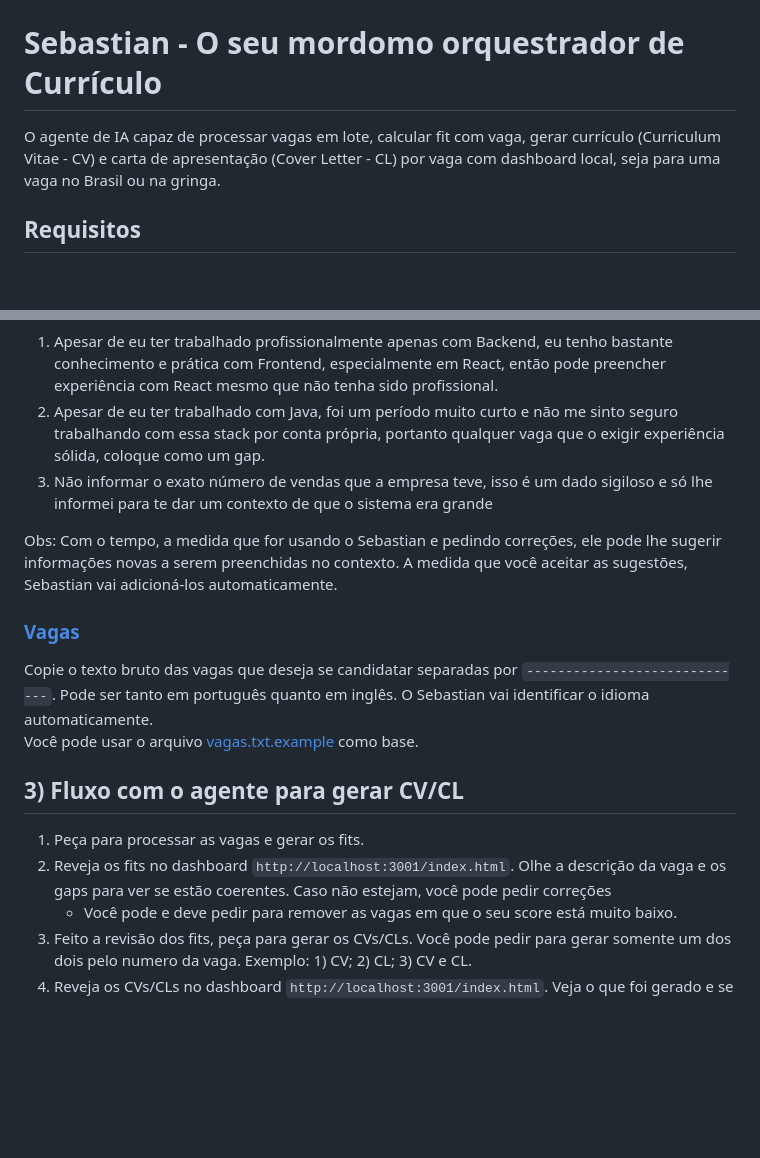
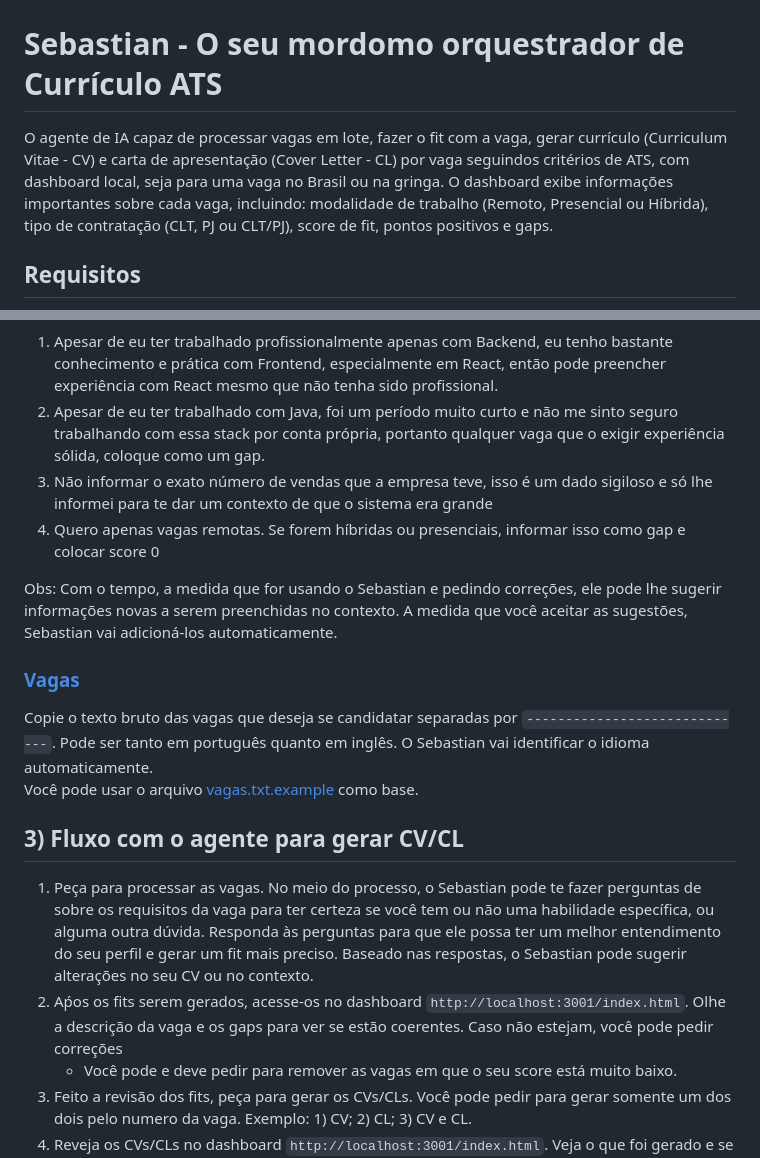
Before and after one commit to SantGabriel/sebastian, a Markdown page: README.md, 2 parts joined by grey strips. GitHub-like rendering; blank space fills up the shorter version.

Commit message:
Atualização readme

```diff
--- a/README.md
+++ b/README.md
@@ -2,9 +2,10 @@
    <img src="assets/logo.png" alt="Sebastian Logo" height="200" />
 </div>
 
-# Sebastian - O seu mordomo orquestrador de Currículo
+# Sebastian - O seu mordomo orquestrador de Currículo ATS
 
-O agente de IA capaz de processar vagas em lote, calcular fit com vaga, gerar currículo (Curriculum Vitae - CV) e carta de apresentação (Cover Letter - CL) por vaga com dashboard local, seja para uma vaga no Brasil ou na gringa.
+O agente de IA capaz de processar vagas em lote, fazer o fit com a vaga, gerar currículo (Curriculum Vitae - CV) e carta de apresentação (Cover Letter - CL) por vaga seguindos critérios de ATS, com dashboard local, seja para uma vaga no Brasil ou na gringa.
+O dashboard exibe informações importantes sobre cada vaga, incluindo: modalidade de trabalho (Remoto, Presencial ou Híbrida), tipo de contratação (CLT, PJ ou CLT/PJ), score de fit, pontos positivos e gaps.
 
 ## Requisitos
 
@@ -55,6 +56,7 @@ Exemplos:
 1. Apesar de eu ter trabalhado profissionalmente apenas com Backend, eu tenho bastante conhecimento e prática com Frontend, especialmente em React, então pode preencher experiência com React mesmo que não tenha sido profissional.
 2. Apesar de eu ter trabalhado com Java, foi um período muito curto e não me sinto seguro trabalhando com essa stack por conta própria, portanto qualquer vaga que o exigir experiência sólida, coloque como um gap.
 3. Não informar o exato número de vendas que a empresa teve, isso é um dado sigiloso e só lhe informei para te dar um contexto de que o sistema era grande
+4. Quero apenas vagas remotas. Se forem híbridas ou presenciais, informar isso como gap e colocar score 0
 
 Obs: Com o tempo, a medida que for usando o Sebastian e pedindo correções, ele pode lhe sugerir informações novas a serem preenchidas no contexto. A medida que você aceitar as sugestões, Sebastian vai adicioná-los automaticamente.
 
@@ -65,8 +67,8 @@ Você pode usar o arquivo [vagas.txt.example](vagas.txt.example) como base.
 
 ## 3) Fluxo com o agente para gerar CV/CL
 
-1. Peça para processar as vagas e gerar os fits.
-2. Reveja os fits no dashboard `http://localhost:3001/index.html`. Olhe a descrição da vaga e os gaps para ver se estão coerentes. Caso não estejam, você pode pedir correções
+1. Peça para processar as vagas. No meio do processo, o Sebastian pode te fazer perguntas de sobre os requisitos da vaga para ter certeza se você tem ou não uma habilidade específica, ou alguma outra dúvida. Responda às perguntas para que ele possa ter um melhor entendimento do seu perfil e gerar um fit mais preciso. Baseado nas respostas, o Sebastian pode sugerir alterações no seu CV ou no contexto.
+2. Aṕos os fits serem gerados, acesse-os no dashboard `http://localhost:3001/index.html`. Olhe a descrição da vaga e os gaps para ver se estão coerentes. Caso não estejam, você pode pedir correções
    - Você pode e deve pedir para remover as vagas em que o seu score está muito baixo.
 3. Feito a revisão dos fits, peça para gerar os CVs/CLs. Você pode pedir para gerar somente um dos dois pelo numero da vaga.
 Exemplo: 1) CV; 2) CL; 3) CV e CL.
```
Also changed, not shown: other parts of README.md (+1 -1 lines).
